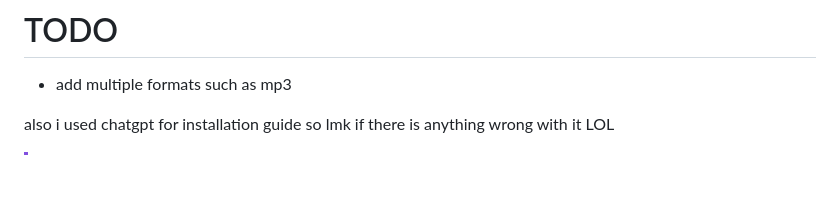
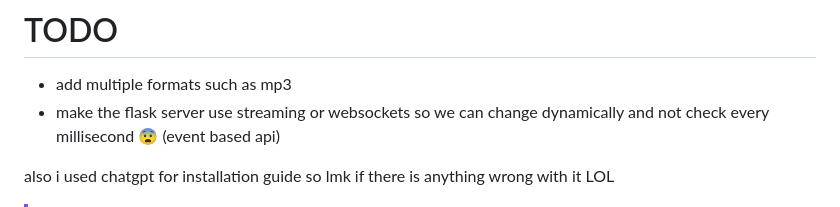
Before and after one commit to notpoiu/ytdownloader, a Markdown page: README.md, the part around the change. GitHub-like rendering; blank space fills up the shorter version.

```diff
--- a/README.md
+++ b/README.md
@@ -3,6 +3,7 @@ Youtube downloader without ads
 
 # TODO
 - add multiple formats such as mp3
+- make the flask server use streaming or websockets so we can change dynamically and not check every millisecond 😨 (event based api)
 
 
 also i used chatgpt for installation guide so lmk if there is anything wrong with it LOL
```
